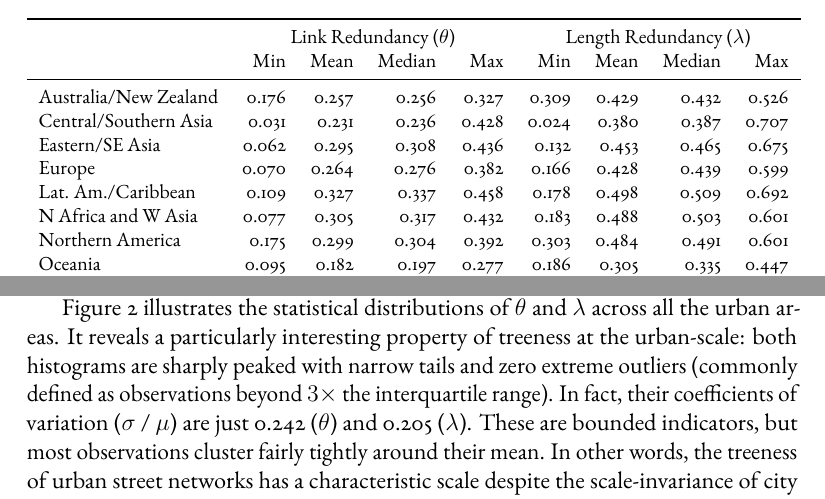
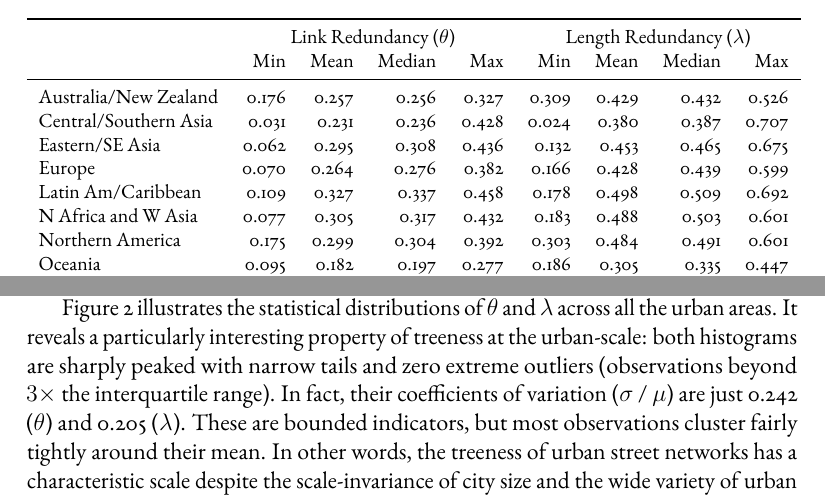
Before and after one commit to gboeing/treeness, a LaTeX paper (paper/latex/main.tex): two parts of page 10 of 18, joined at a grey line, cut so that both start at the same text. Compiled offline with pdfLaTeX.

Commit message:
update paper

```diff
--- a/paper/latex/main.tex
+++ b/paper/latex/main.tex
@@ -35,7 +35,8 @@
 % print only the month and year when using \today
 \newdateformat{monthyeardate}{\monthname[\THEMONTH] \THEYEAR}
 
-\newcommand{\papertitle}{A City Is Sometimes Kind of a Tree: Urban Street Network Treeness and Constrained Redundancy}
+\newcommand{\papertitle}{A City Is Sometimes Kind of a Tree}
+% Urban Street Network Treeness and Constrained Redundancy
 % How Tree-Like Are Cities?
 \newcommand{\myname}{Geoff Boeing}
 \newcommand{\myorcid}{0000-0003-1851-6411}  % chktex 8
@@ -269,7 +270,7 @@ Australia/New Zealand & 0.176 & 0.257 & 0.256 & 0.327 & 0.309 & 0.429 & 0.432 &
 Central/Southern Asia & 0.031 & 0.231 & 0.236 & 0.428 & 0.024 & 0.380 & 0.387 & 0.707 \\
 Eastern/SE Asia & 0.062 & 0.295 & 0.308 & 0.436 & 0.132 & 0.453 & 0.465 & 0.675 \\
 Europe & 0.070 & 0.264 & 0.276 & 0.382 & 0.166 & 0.428 & 0.439 & 0.599 \\
-Lat. Am./Caribbean & 0.109 & 0.327 & 0.337 & 0.458 & 0.178 & 0.498 & 0.509 & 0.692 \\
+Latin Am/Caribbean & 0.109 & 0.327 & 0.337 & 0.458 & 0.178 & 0.498 & 0.509 & 0.692 \\
 N Africa and W Asia & 0.077 & 0.305 & 0.317 & 0.432 & 0.183 & 0.488 & 0.503 & 0.601 \\
 Northern America & 0.175 & 0.299 & 0.304 & 0.392 & 0.303 & 0.484 & 0.491 & 0.601 \\
 Oceania & 0.095 & 0.182 & 0.197 & 0.277 & 0.186 & 0.305 & 0.335 & 0.447 \\
@@ -300,7 +301,7 @@ Similarly, the length redundancy, $\lambda$, ranges empirically from 0.024--0.70
     \caption{Relationships between the street network treeness indicators, $\theta$ (link redundancy) and $\lambda$ (length redundancy), and other variables (units/descriptions in \autoref{sec:methods_analysis}) across all of the world's urban areas. Correlation coefficients ($r$) are shown with statistical significance (* $p < 0.05$, *** $p < 0.001$).}\label{fig:scatter_regressions}
 \end{figure*}
 
-\autoref{fig:histogram_indicators} illustrates the statistical distributions of $\theta$ and $\lambda$ across all the urban areas. It reveals a particularly interesting property of treeness at the urban-scale: both histograms are sharply peaked with narrow tails and zero extreme outliers (commonly defined as observations beyond $3\times$ the interquartile range). In fact, their coefficients of variation ($\sigma$ / $\mu$) are just 0.242 ($\theta$) and 0.205 ($\lambda$). These are bounded indicators, but most observations cluster fairly tightly around their mean. In other words, the treeness of urban street networks has a characteristic scale despite the scale-invariance of city size and the wide variety of urban forms and contexts.
+\autoref{fig:histogram_indicators} illustrates the statistical distributions of $\theta$ and $\lambda$ across all the urban areas. It reveals a particularly interesting property of treeness at the urban-scale: both histograms are sharply peaked with narrow tails and zero extreme outliers (observations beyond $3\times$ the interquartile range). In fact, their coefficients of variation ($\sigma$ / $\mu$) are just 0.242 ($\theta$) and 0.205 ($\lambda$). These are bounded indicators, but most observations cluster fairly tightly around their mean. In other words, the treeness of urban street networks has a characteristic scale despite the scale-invariance of city size and the wide variety of urban forms and contexts.
 
 In spite of this characteristic scale, there are some differences in different parts of the world (\autoref{tab:treeness_descriptive}). For example, Latin American and Caribbean cities have the highest mean $\theta$ and $\lambda$ values, while Oceania has the lowest. However, except for Oceania, all regions' means fall within one standard deviation of both indicators' worldwide means. Among megacities with at least 10 million residents, Buenos Aires is the least tree-like urban area ($\theta=0.415$, $\lambda=0.555$) and Bangkok is the most ($\theta=0.131$, $\lambda=0.290$). \autoref{fig:ba_vs_bangkok} shows typical neighborhoods in each to illustrate why: Buenos Aires has a lattice-like grid across the city, whereas Bangkok's network epitomizes a tree with its dendritic, branching dead-ends.
 
```
Also changed, not shown: paper/latex/main.tex (2 more changed lines).
